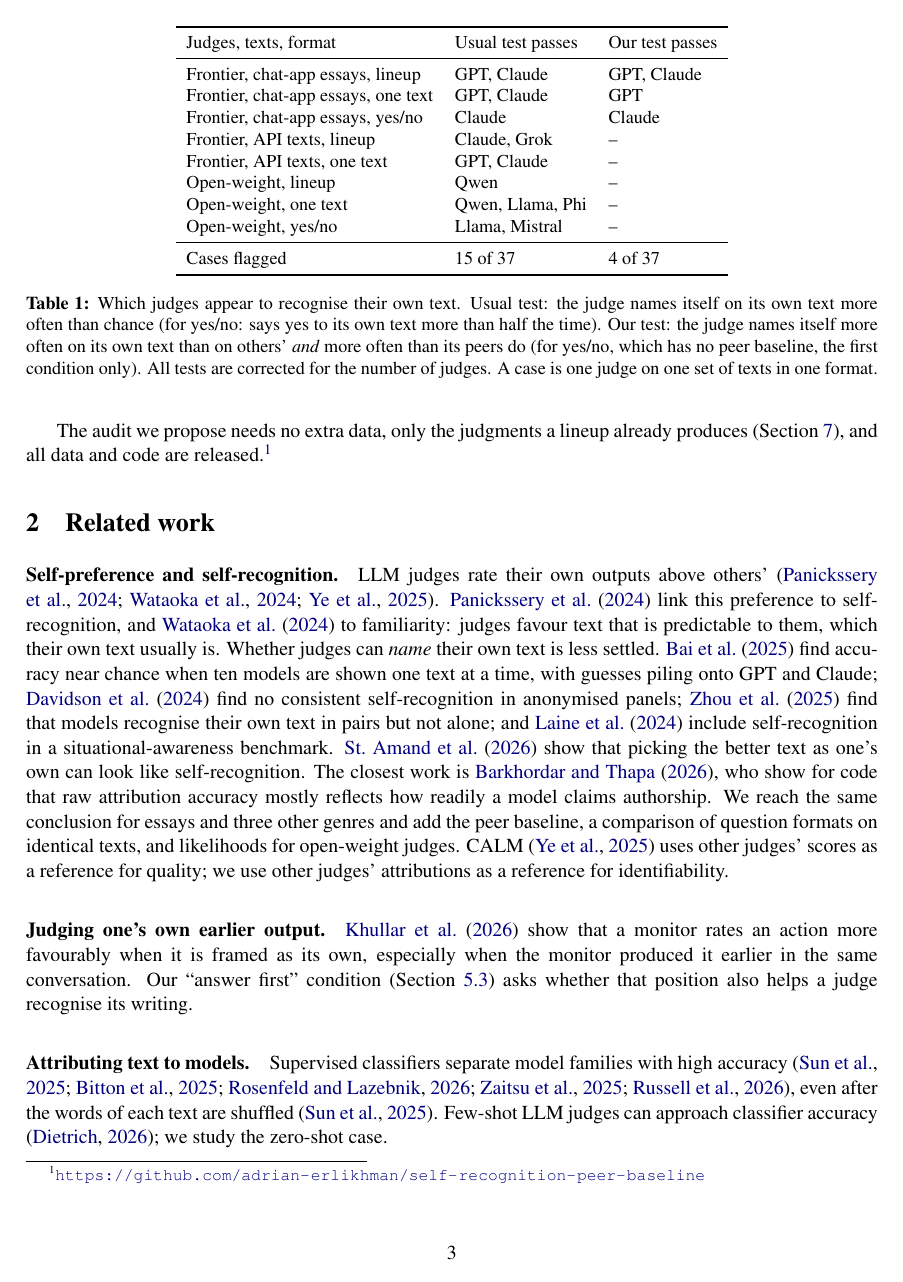
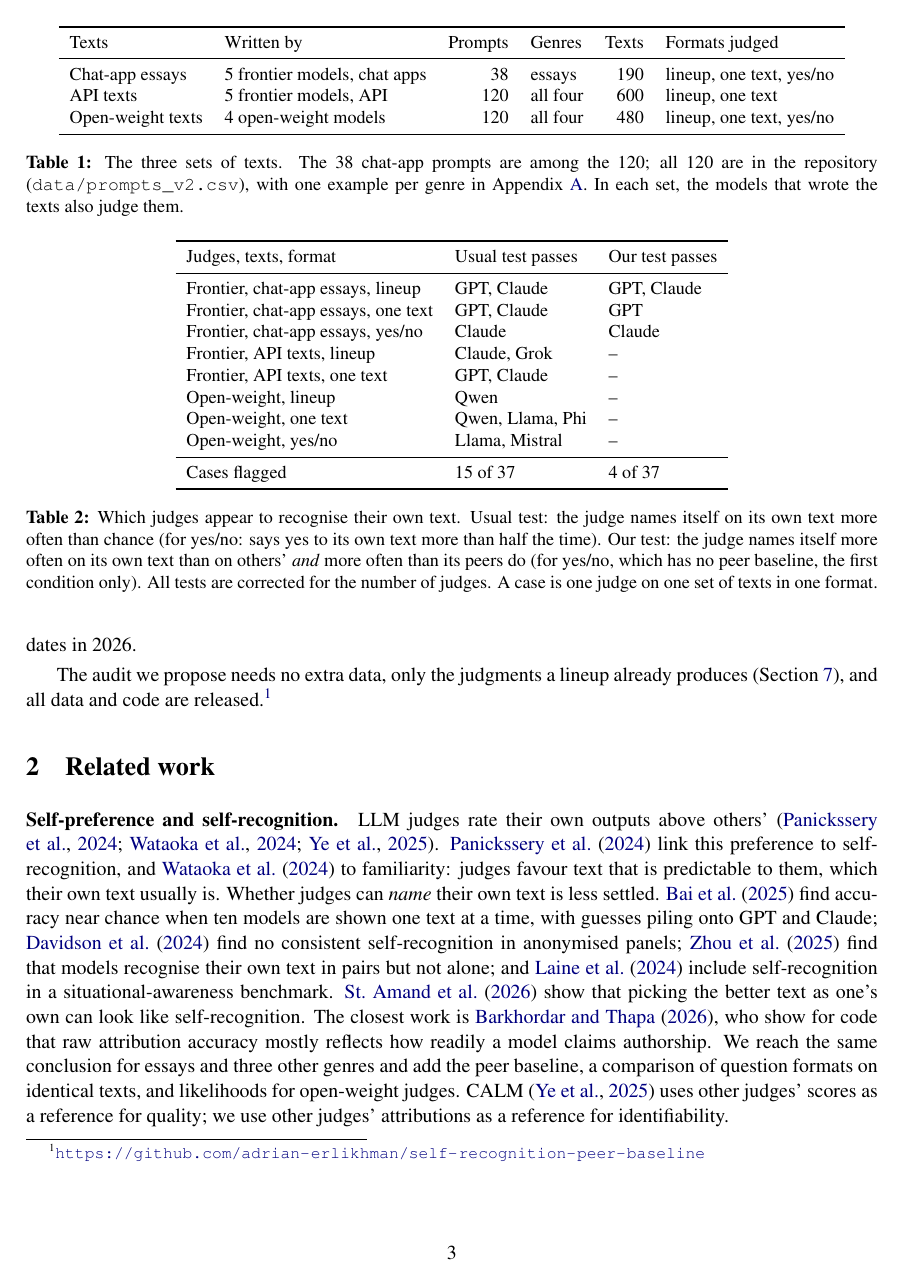
Before and after one commit to adrian-erlikhman/self-recognition-peer-baseline, a LaTeX paper (paper_arxiv/main.tex, which reads paper_arxiv/sections/intro.tex): page 3 of 22. Compiled offline with pdfLaTeX.

Commit message:
Paper: add a table of the three sets of texts

```diff
--- a/paper_arxiv/sections/intro.tex
+++ b/paper_arxiv/sections/intro.tex
@@ -54,3 +56,20 @@ prompt, naming the author of \emph{one text at a time}, and answering
+\begin{table}[t]
+\centering\small
+\begin{tabular}{l l r l r l}
+\toprule
+Texts & Written by & Prompts & Genres & Texts & Formats judged \\
+\midrule
+Chat-app essays & 5 frontier models, chat apps & 38 & essays & 190 & lineup, one text, yes/no \\
+API texts & 5 frontier models, API & 120 & all four & 600 & lineup, one text \\
+Open-weight texts & 4 open-weight models & 120 & all four & 480 & lineup, one text, yes/no \\
+\bottomrule
+\end{tabular}
+\caption{The three sets of texts. The 38 chat-app prompts are among the 120;
+all 120 are in the repository (\texttt{data/prompts\_v2.csv}), with one
+example per genre in Appendix~\ref{app:data}. In each set, the models that
+wrote the texts also judge them.}
+\label{tab:data}
+\end{table}
 
 \input{table_verdicts}
 
```
Also changed, not shown: paper_arxiv/sections/appendix.tex (+2 -1 lines), paper_arxiv/main.pdf, paper_arxiv/sections/intro.tex (22 more changed lines).
